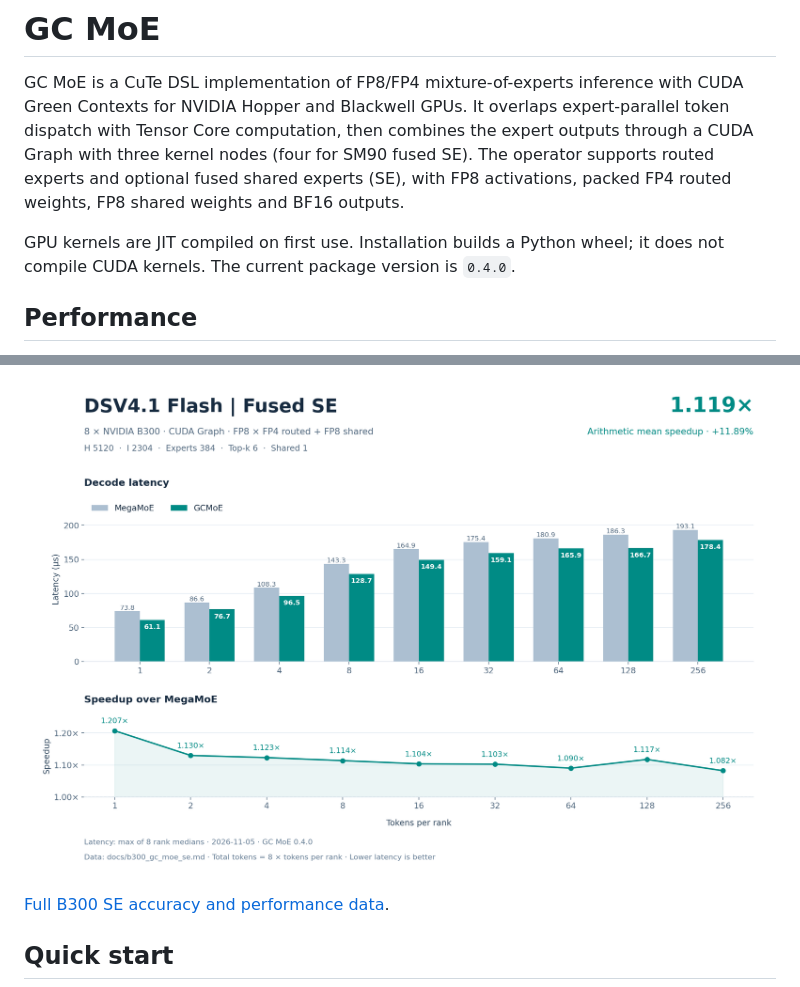
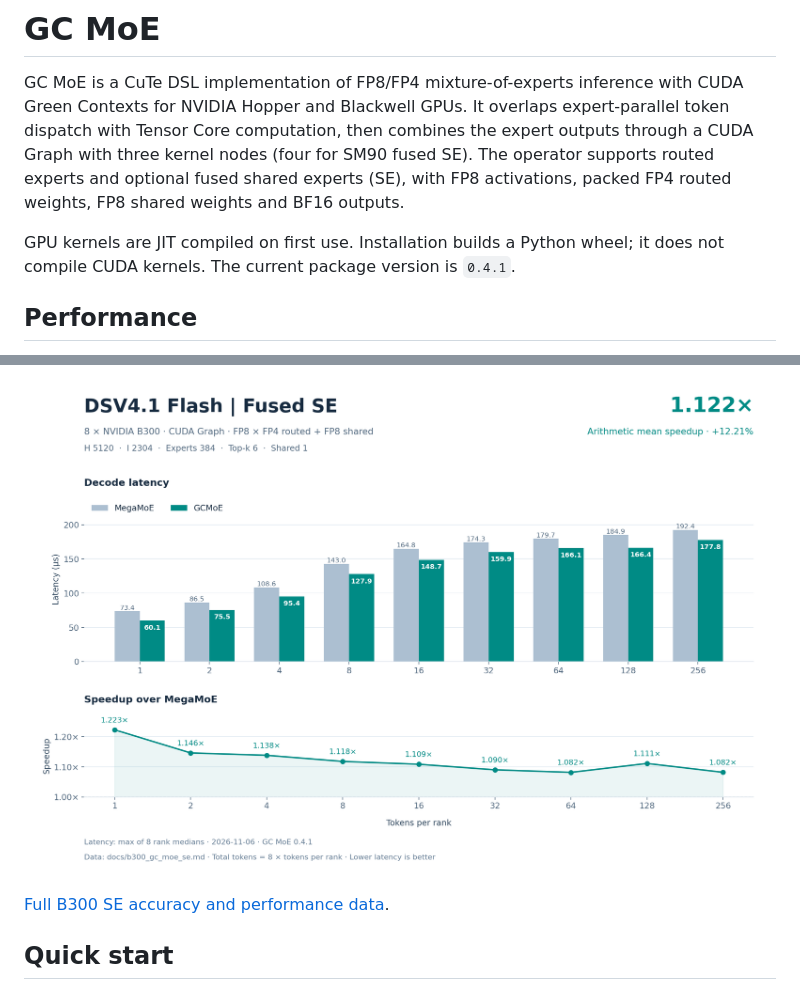
Before and after one commit to Bruce-Lee-LY/gc-moe, a Markdown page: README.md, 2 parts joined by grey strips. Rendered like a GitHub page; pictures changed too: docs/b300_dsv41_flash_gc_moe_se.png.

```diff
--- a/README.md
+++ b/README.md
@@ -10,7 +10,7 @@ experts (SE), with FP8 activations, packed FP4 routed weights, FP8 shared
 weights and BF16 outputs.
 
 GPU kernels are JIT compiled on first use. Installation builds a Python wheel;
-it does not compile CUDA kernels. The current package version is `0.4.0`.
+it does not compile CUDA kernels. The current package version is `0.4.1`.
 
 ## Performance
 
```
Also changed, not shown: other parts of README.md (+1 -1 lines), docs/b300_gc_moe.md (+191 -191 lines), docs/b300_gc_moe_se.md (+77 -77 lines), docs/b300_dsv41_flash_gc_moe.png, docs/b300_glm52_gc_moe.png, docs/b300_glm52_gc_moe_se.png, 3 other files.
